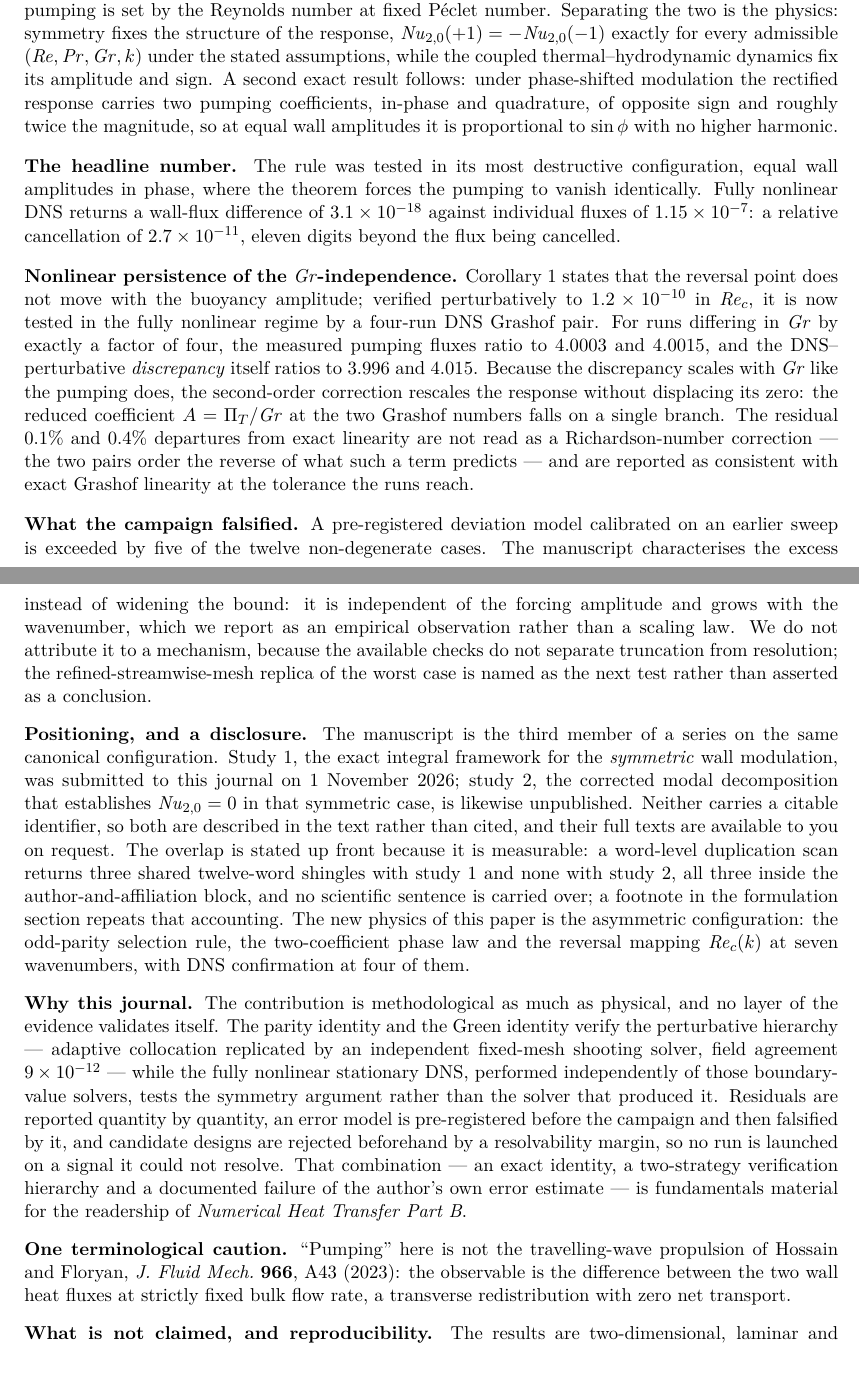
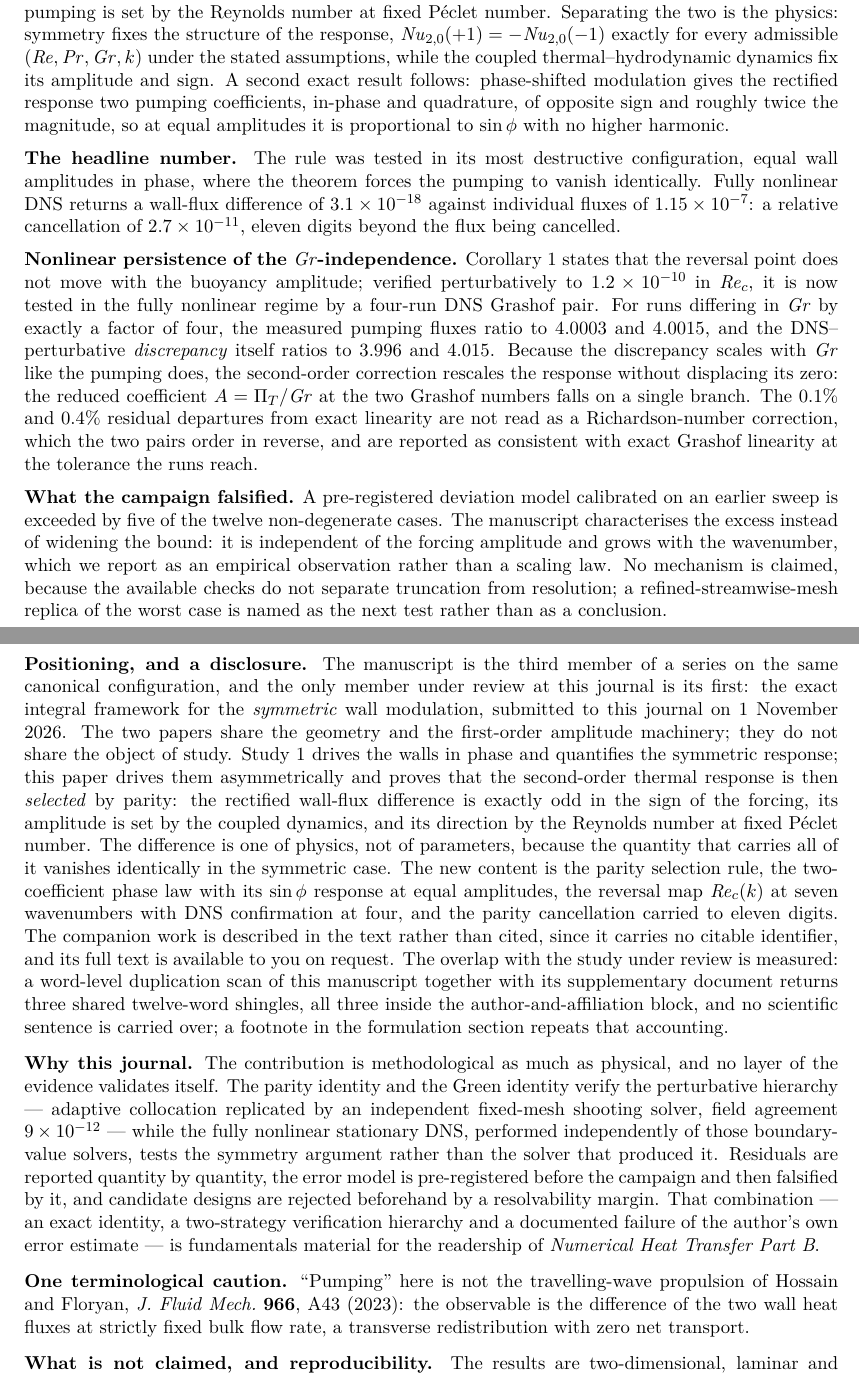
Before and after one commit to Ahmedalgeria778/symmetry_selected_thermal_pumping, a LaTeX document (cover_letter_NHTB_v2.tex): two parts of pages 1 and 2 of 2, joined at a grey line, cut so that both start at the same text. Compiled offline with pdfLaTeX.

Commit message:
Address the positioning paragraph to the study under review only
The letter now names only study 1, the companion actually under review at this
journal, and spends the paragraph on what distinguishes this paper from it: the
symmetric case in phase versus the asymmetric case where parity selects the
second-order response, and the reversal map with its DNS confirmations. The
unsubmitted companion is left out because it gives the editor nothing to check.

```diff
--- a/cover_letter_NHTB_v2.tex
+++ b/cover_letter_NHTB_v2.tex
@@ -46,10 +47,10 @@ the \emph{direction} of the pumping is set by the Reynolds number
 at fixed P\'eclet number. Separating the two is the physics: symmetry fixes the structure
 of the response, $\Nu_{2,0}(+1)=-\Nu_{2,0}(-1)$ exactly for every admissible
 $(\Rey,\Pr,\Grr,k)$ under the stated assumptions, while the coupled thermal--hydrodynamic
-dynamics fix its amplitude and sign. A second exact result follows: under phase-shifted
-modulation the rectified response carries two pumping coefficients, in-phase
-and quadrature, of opposite sign and roughly twice the magnitude, so at equal wall
-amplitudes it is proportional to $\sin\phi$ with no higher harmonic.
+dynamics fix its amplitude and sign. A second exact result follows: phase-shifted modulation
+gives the rectified response two pumping coefficients, in-phase and quadrature, of opposite
+sign and roughly twice the magnitude, so at equal amplitudes it is proportional to $\sin\phi$
+with no higher harmonic.
 
 \medskip
 \textbf{The headline number.} The rule was tested in its most destructive configuration,
@@ -67,33 +68,39 @@ measured pumping fluxes ratio to $4.0003$ and $4.0015$, and the DNS--perturbativ
 \emph{discrepancy} itself ratios to $3.996$ and $4.015$. Because the discrepancy scales with
 $\Grr$ like the pumping does, the second-order correction rescales the response without
 displacing its zero: the reduced coefficient $A=\Pi_T/\Grr$ at the two Grashof numbers falls
-on a single branch. The residual $0.1\%$
-and $0.4\%$ departures from exact linearity are not read as a Richardson-number
-correction --- the two pairs order the reverse of what such a term predicts --- and are
-reported as consistent with exact Grashof linearity at the tolerance the runs reach.
+on a single branch. The $0.1\%$ and $0.4\%$ residual departures from exact linearity are not
+read as a Richardson-number correction, which the two pairs order in reverse, and are reported
+as consistent with exact Grashof linearity at the tolerance the runs reach.
 
 \medskip
 \textbf{What the campaign falsified.} A pre-registered deviation model calibrated on an
 earlier sweep is exceeded by five of the twelve non-degenerate cases. The manuscript
 characterises the excess instead of widening the bound: it is independent of the forcing
 amplitude and grows with the wavenumber, which we report as an empirical observation rather
-than a scaling law. We do not attribute it to a mechanism, because the available checks do
-not separate truncation from resolution; the refined-streamwise-mesh replica of the worst
-case is named as the next test rather than asserted as a conclusion.
+than a scaling law. No mechanism is claimed, because the available checks do not separate
+truncation from resolution; a refined-streamwise-mesh replica of the worst case is named as the
+next test rather than as a conclusion.
 
 \medskip
-\textbf{Positioning, and a disclosure.} The manuscript is the third member of a series on
-the same canonical configuration. Study~1, the exact integral framework for the
-\emph{symmetric} wall modulation, was submitted to this journal on 1 November 2026; study~2,
-the corrected modal decomposition that establishes $\Nu_{2,0}=0$ in that symmetric case, is
-likewise unpublished. Neither carries a citable identifier, so both are described in the text
-rather than cited, and their full texts are available to you on request. The overlap is
-stated up front because it is measurable: a word-level duplication scan returns three shared
-twelve-word shingles with study~1 and none with study~2, all three inside the
-author-and-affiliation block, and no scientific sentence is carried over; a footnote in the
-formulation section repeats that accounting. The new physics of this paper is the asymmetric
-configuration: the odd-parity selection rule, the two-coefficient phase law and the reversal
-mapping $\Rey_c(k)$ at seven wavenumbers, with DNS confirmation at four of them.
+\textbf{Positioning, and a disclosure.} The manuscript is the third member of a series on the
+same canonical configuration, and the only member under review at this journal is its first:
+the exact integral framework for the \emph{symmetric} wall modulation, submitted to this
+journal on 1 November 2026. The two papers share the geometry and the first-order amplitude
+machinery; they do not share the object of study. Study~1 drives
+the walls in phase and quantifies the symmetric response; this paper drives them asymmetrically
+and proves that the second-order thermal response is then \emph{selected} by parity: the
+rectified wall-flux difference is exactly odd in the sign of the forcing, its amplitude is set
+by the coupled dynamics, and its direction by the Reynolds number at fixed P\'eclet number. The
+difference is one of physics, not of parameters, because the quantity that carries all of it
+vanishes identically in the symmetric case. The new content is the parity selection rule, the
+two-coefficient phase law with its $\sin\phi$ response at equal amplitudes, the reversal map
+$\Rey_c(k)$ at seven wavenumbers with DNS confirmation at four, and the parity cancellation
+carried to eleven digits. The companion work is described in the text rather than cited, since
+it carries no citable identifier, and its full text is available to you on request. The overlap
+with the study under review is measured: a word-level duplication scan of this manuscript
+together with its supplementary document returns three shared twelve-word shingles, all three
+inside the author-and-affiliation block, and no scientific sentence is carried over; a footnote
+in the formulation section repeats that accounting.
 
 \medskip
 \textbf{Why this journal.} The contribution is methodological as much as physical, and no
@@ -101,18 +108,18 @@ layer of the evidence validates itself. The parity identity and the Green identi
 the perturbative hierarchy --- adaptive collocation replicated by an independent fixed-mesh
 shooting solver, field agreement $9\times10^{-12}$ --- while the fully nonlinear stationary
 DNS, performed independently of those boundary-value solvers, tests the symmetry argument
-rather than the solver that produced it. Residuals are reported quantity by quantity, an
+rather than the solver that produced it. Residuals are reported quantity by quantity, the
 error model is pre-registered before the campaign and then falsified by it, and candidate
-designs are rejected beforehand by a resolvability margin, so no run is launched on a signal
-it could not resolve. That combination --- an exact identity, a two-strategy verification
-hierarchy and a documented failure of the author's own error estimate --- is fundamentals
-material for the readership of \emph{Numerical Heat Transfer Part B}.
+designs are rejected beforehand by a resolvability margin. That combination --- an exact
+identity, a two-strategy verification hierarchy and a documented failure of the author's own
+error estimate --- is fundamentals material for the readership of \emph{Numerical Heat
+Transfer Part B}.
 
 \medskip
-\textbf{One terminological caution.} ``Pumping'' here is not the travelling-wave propulsion
-of Hossain and Floryan, \emph{J.\ Fluid Mech.}\ \textbf{966}, A43 (2023): the observable is
-the difference between the two wall heat fluxes at strictly fixed bulk flow rate, a
-transverse redistribution with zero net transport.
+\textbf{One terminological caution.} ``Pumping'' here is not the travelling-wave propulsion of
+Hossain and Floryan, \emph{J.\ Fluid Mech.}\ \textbf{966}, A43 (2023): the observable is the
+difference of the two wall heat fluxes at strictly fixed bulk flow rate, a transverse
+redistribution with zero net transport.
 
 \medskip
 \textbf{What is not claimed, and reproducibility.} The results are two-dimensional, laminar
```
Also changed, not shown: cover_letter_NHTB_v2.tex (13 more changed lines).
